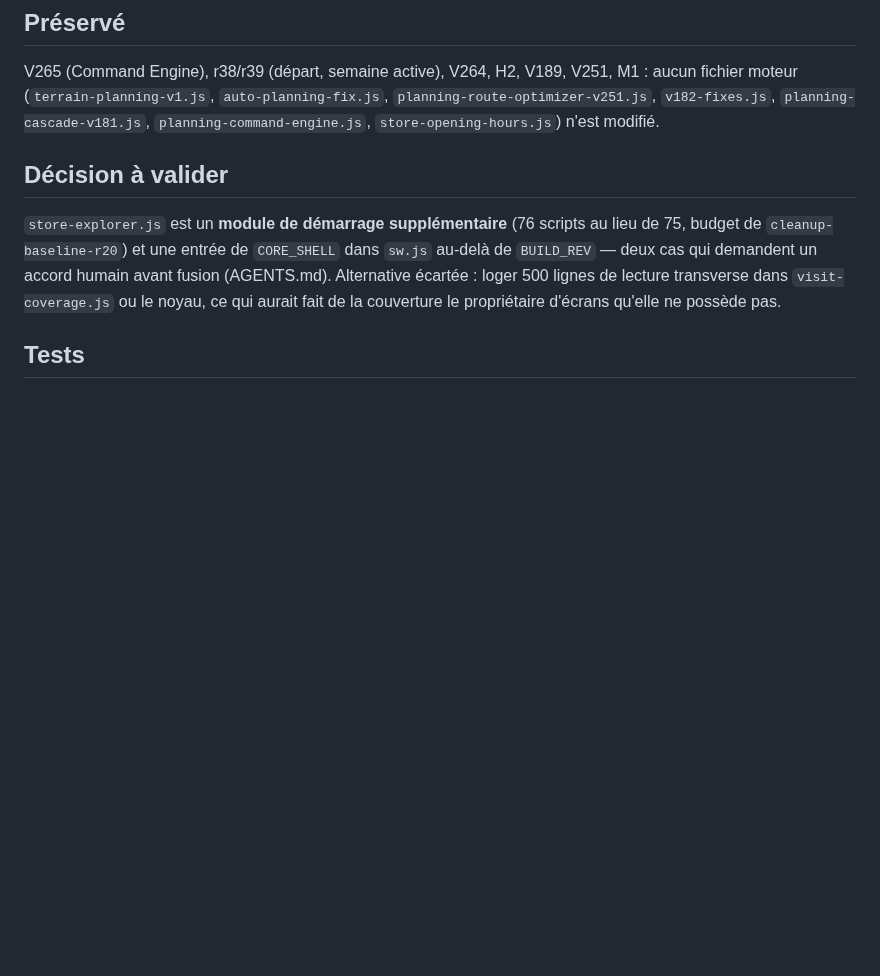
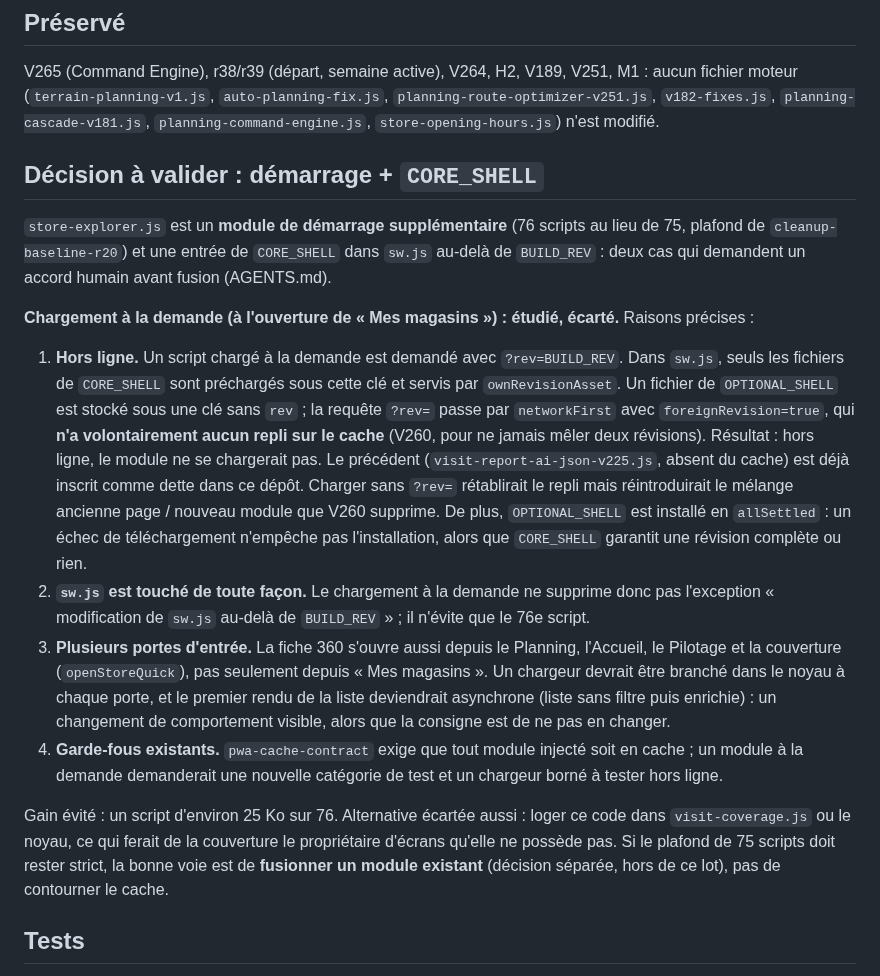
Before and after one commit to REDNEWT69/Chef-Secteur, a Markdown page: EXPLORER_TERRAIN.md, the part around the change. GitHub-like rendering; blank space fills up the shorter version.

Commit message:
docs: justifier le chargement au démarrage et CORE_SHELL de store-explorer.js
Co-Authored-By: Claude Sonnet 5.5 <noreply@anthropic.com>
Claude-Session: https://claude.ai/code/session_01UAwUFTqKyxUwdnDp2tbCQC

```diff
--- a/EXPLORER_TERRAIN.md
+++ b/EXPLORER_TERRAIN.md
@@ -84,13 +84,36 @@ V265 (Command Engine), r38/r39 (départ, semaine active), V264, H2, V189, V251,
 (`terrain-planning-v1.js`, `auto-planning-fix.js`, `planning-route-optimizer-v251.js`, `v182-fixes.js`,
 `planning-cascade-v181.js`, `planning-command-engine.js`, `store-opening-hours.js`) n'est modifié.
 
-## Décision à valider
+## Décision à valider : démarrage + `CORE_SHELL`
 
-`store-explorer.js` est un **module de démarrage supplémentaire** (76 scripts au lieu de 75, budget de
-`cleanup-baseline-r20`) et une entrée de `CORE_SHELL` dans `sw.js` au-delà de `BUILD_REV` — deux cas qui
-demandent un accord humain avant fusion (AGENTS.md). Alternative écartée : loger 500 lignes de lecture
-transverse dans `visit-coverage.js` ou le noyau, ce qui aurait fait de la couverture le propriétaire d'écrans
-qu'elle ne possède pas.
+`store-explorer.js` est un **module de démarrage supplémentaire** (76 scripts au lieu de 75, plafond de
+`cleanup-baseline-r20`) et une entrée de `CORE_SHELL` dans `sw.js` au-delà de `BUILD_REV` : deux cas qui
+demandent un accord humain avant fusion (AGENTS.md).
+
+**Chargement à la demande (à l'ouverture de « Mes magasins ») : étudié, écarté.** Raisons précises :
+
+1. **Hors ligne.** Un script chargé à la demande est demandé avec `?rev=BUILD_REV`. Dans `sw.js`, seuls les
+   fichiers de `CORE_SHELL` sont préchargés sous cette clé et servis par `ownRevisionAsset`. Un fichier de
+   `OPTIONAL_SHELL` est stocké sous une clé sans `rev` ; la requête `?rev=` passe par `networkFirst` avec
+   `foreignRevision=true`, qui **n'a volontairement aucun repli sur le cache** (V260, pour ne jamais mêler
+   deux révisions). Résultat : hors ligne, le module ne se chargerait pas. Le précédent
+   (`visit-report-ai-json-v225.js`, absent du cache) est déjà inscrit comme dette dans ce dépôt. Charger sans
+   `?rev=` rétablirait le repli mais réintroduirait le mélange ancienne page / nouveau module que V260
+   supprime. De plus, `OPTIONAL_SHELL` est installé en `allSettled` : un échec de téléchargement n'empêche
+   pas l'installation, alors que `CORE_SHELL` garantit une révision complète ou rien.
+2. **`sw.js` est touché de toute façon.** Le chargement à la demande ne supprime donc pas l'exception
+   « modification de `sw.js` au-delà de `BUILD_REV` » ; il n'évite que le 76e script.
+3. **Plusieurs portes d'entrée.** La fiche 360 s'ouvre aussi depuis le Planning, l'Accueil, le Pilotage et
+   la couverture (`openStoreQuick`), pas seulement depuis « Mes magasins ». Un chargeur devrait être branché
+   dans le noyau à chaque porte, et le premier rendu de la liste deviendrait asynchrone (liste sans filtre
+   puis enrichie) : un changement de comportement visible, alors que la consigne est de ne pas en changer.
+4. **Garde-fous existants.** `pwa-cache-contract` exige que tout module injecté soit en cache ; un module à
+   la demande demanderait une nouvelle catégorie de test et un chargeur borné à tester hors ligne.
+
+Gain évité : un script d'environ 25 Ko sur 76. Alternative écartée aussi : loger ce code dans
+`visit-coverage.js` ou le noyau, ce qui ferait de la couverture le propriétaire d'écrans qu'elle ne possède pas.
+Si le plafond de 75 scripts doit rester strict, la bonne voie est de **fusionner un module existant** (décision
+séparée, hors de ce lot), pas de contourner le cache.
 
 ## Tests
 
```
